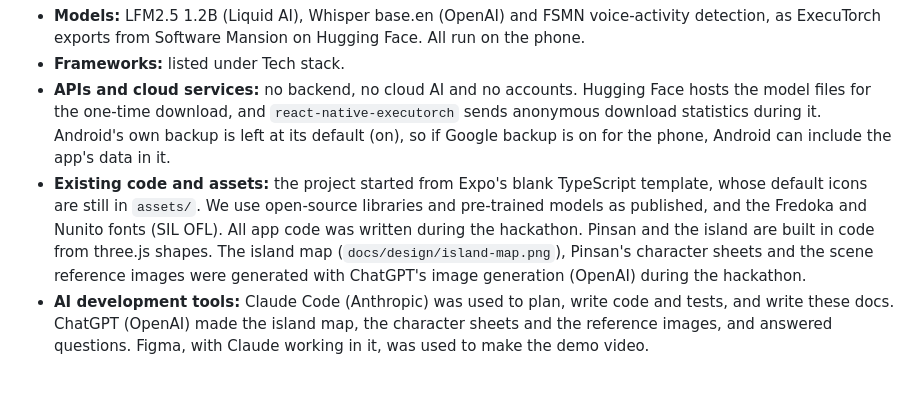
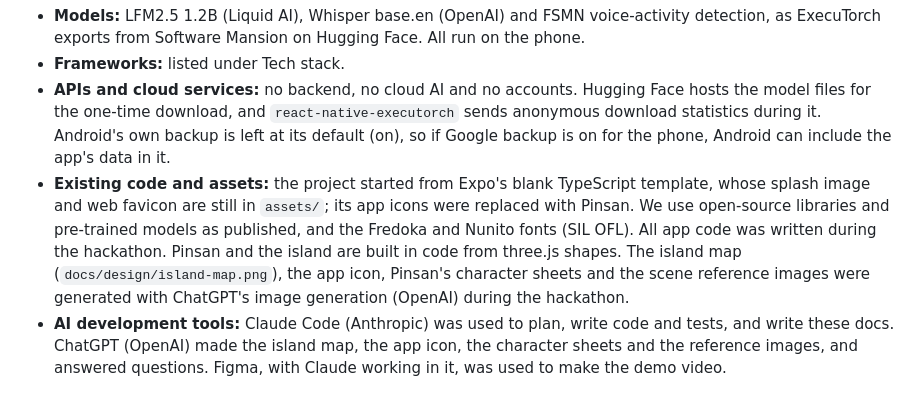
Before and after one commit to Lampzzz/Wagmagpinsantayo, a Markdown page: README.md, the part around the change. Drawn GitHub-style.

Commit message:
docs(readme): the app icon is Pinsan, so only the splash and favicon are left from the template
Matches SUBMISSION.md: the template's app icons were replaced, and the app icon is in the list
of images made with ChatGPT's image generation.

Co-Authored-By: Claude Opus 5.5 <noreply@anthropic.com>

```diff
--- a/README.md
+++ b/README.md
@@ -322,12 +322,13 @@ Full answers are in [docs/SUBMISSION.md](docs/SUBMISSION.md). In short:
   statistics during it. Android's own backup is left at its default (on), so if Google backup is
   on for the phone, Android can include the app's data in it.
 - **Existing code and assets:** the project started from Expo's blank TypeScript template, whose
-  default icons are still in `assets/`. We use open-source libraries and pre-trained models as
-  published, and the Fredoka and Nunito fonts (SIL OFL). All app code was written during the
-  hackathon. Pinsan and the island are built in code from three.js shapes.
-  The island map (`docs/design/island-map.png`), Pinsan's character sheets and the scene
-  reference images were generated with ChatGPT's image generation (OpenAI) during the hackathon.
+  splash image and web favicon are still in `assets/`; its app icons were replaced with Pinsan.
+  We use open-source libraries and pre-trained models as published, and the Fredoka and Nunito
+  fonts (SIL OFL). All app code was written during the hackathon. Pinsan and the island are
+  built in code from three.js shapes. The island map (`docs/design/island-map.png`), the app
+  icon, Pinsan's character sheets and the scene reference images were generated with ChatGPT's
+  image generation (OpenAI) during the hackathon.
 - **AI development tools:** Claude Code (Anthropic) was used to plan, write code and tests, and
-  write these docs. ChatGPT (OpenAI) made the island map, the character sheets and the reference
-  images, and answered questions. Figma, with Claude working in it, was used to make the demo
+  write these docs. ChatGPT (OpenAI) made the island map, the app icon, the character sheets and
+  the reference images, and answered questions. Figma, with Claude working in it, was used to make the demo
   video.
```
